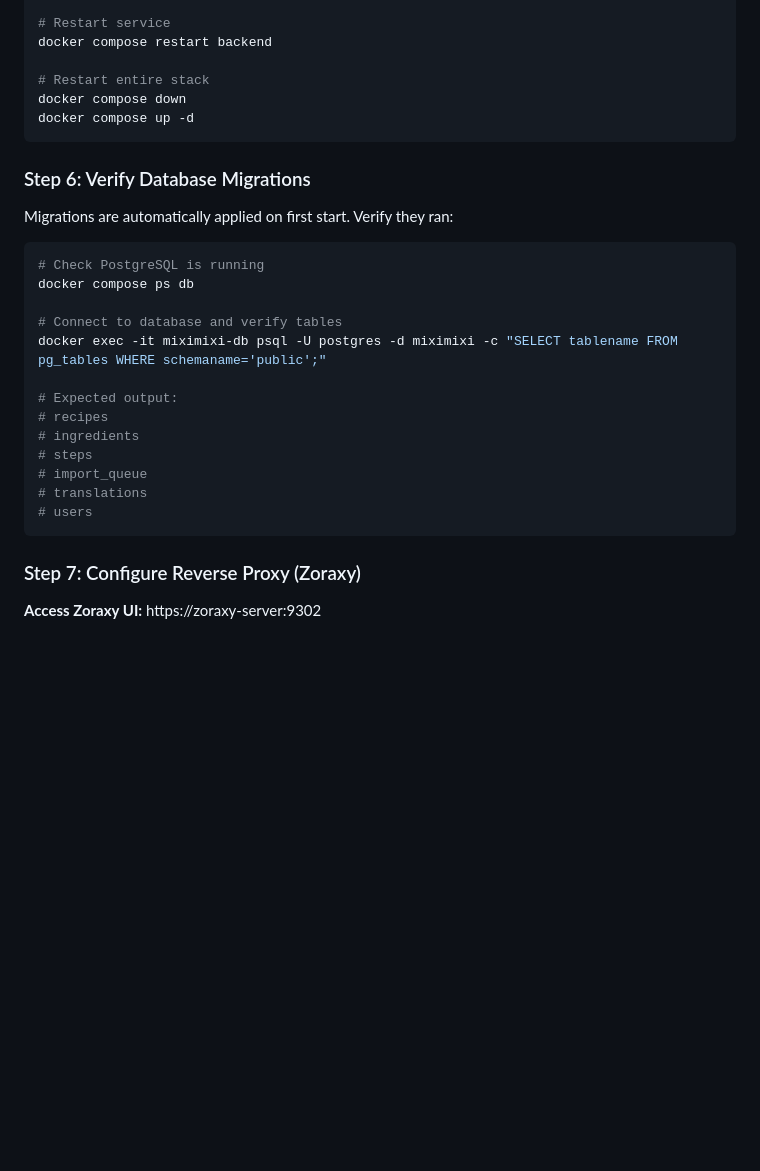
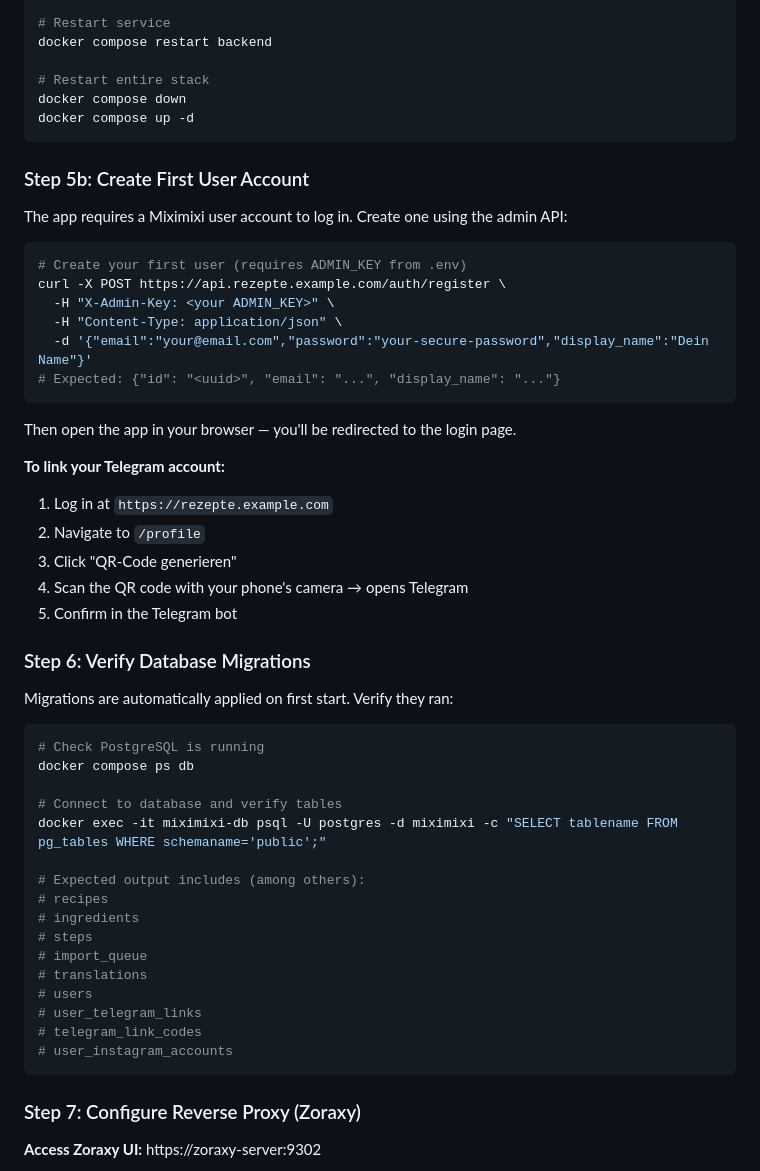
Before and after one commit to fabsss/miximixi, a Markdown page: docs/deployment-production.md, the part around one of its changes. Rendered like a GitHub page; blank space fills up the shorter version.

````diff
--- a/docs/deployment-production.md
+++ b/docs/deployment-production.md
@@ -339,6 +366,28 @@ docker compose down
 docker compose up -d
 ```
 
+### Step 5b: Create First User Account
+
+The app requires a Miximixi user account to log in. Create one using the admin API:
+
+```bash
+# Create your first user (requires ADMIN_KEY from .env)
+curl -X POST https://api.rezepte.example.com/auth/register \
+  -H "X-Admin-Key: <your ADMIN_KEY>" \
+  -H "Content-Type: application/json" \
+  -d '{"email":"your@email.com","password":"your-secure-password","display_name":"Dein Name"}'
+# Expected: {"id": "<uuid>", "email": "...", "display_name": "..."}
+```
+
+Then open the app in your browser — you'll be redirected to the login page.
+
+**To link your Telegram account:**
+1. Log in at `https://rezepte.example.com`
+2. Navigate to `/profile`
+3. Click "QR-Code generieren"
+4. Scan the QR code with your phone's camera → opens Telegram
+5. Confirm in the Telegram bot
+
 ### Step 6: Verify Database Migrations
 
 Migrations are automatically applied on first start. Verify they ran:
@@ -350,13 +399,16 @@ docker compose ps db
 # Connect to database and verify tables
 docker exec -it miximixi-db psql -U postgres -d miximixi -c "SELECT tablename FROM pg_tables WHERE schemaname='public';"
 
-# Expected output:
+# Expected output includes (among others):
 # recipes
 # ingredients
 # steps
 # import_queue
 # translations
 # users
+# user_telegram_links
+# telegram_link_codes
+# user_instagram_accounts
 ```
 
 ### Step 7: Configure Reverse Proxy (Zoraxy)
````
Also changed, not shown: other parts of docs/deployment-production.md (+35 -30 lines).
